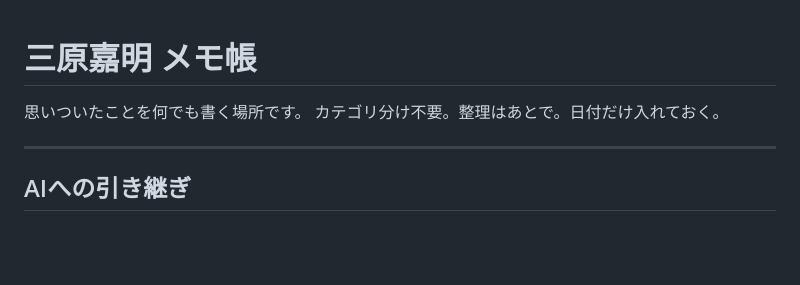
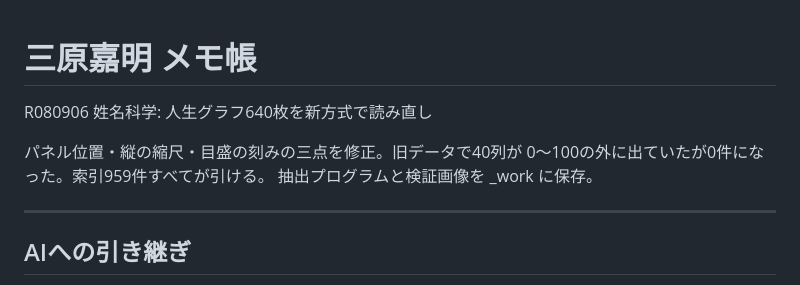
Before and after one commit to yymm77/seimei-kagaku, a Markdown page: README.md, the part around the change. GitHub-like rendering; blank space fills up the shorter version.

```diff
--- a/README.md
+++ b/README.md
@@ -1,7 +1,10 @@
 # 三原嘉明 メモ帳
+R080906
+姓名科学: 人生グラフ640枚を新方式で読み直し
 
-思いついたことを何でも書く場所です。
-カテゴリ分け不要。整理はあとで。日付だけ入れておく。
+パネル位置・縦の縮尺・目盛の刻みの三点を修正。旧データで40列が
+0〜100の外に出ていたが0件になった。索引959件すべてが引ける。
+抽出プログラムと検証画像を _work に保存。
 
 ---
 
```
